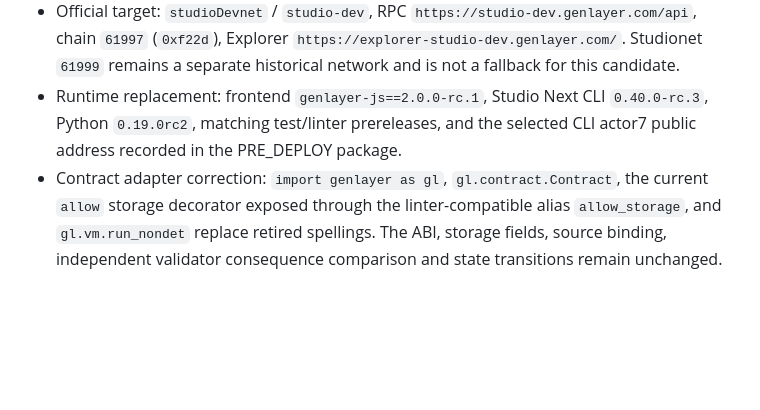
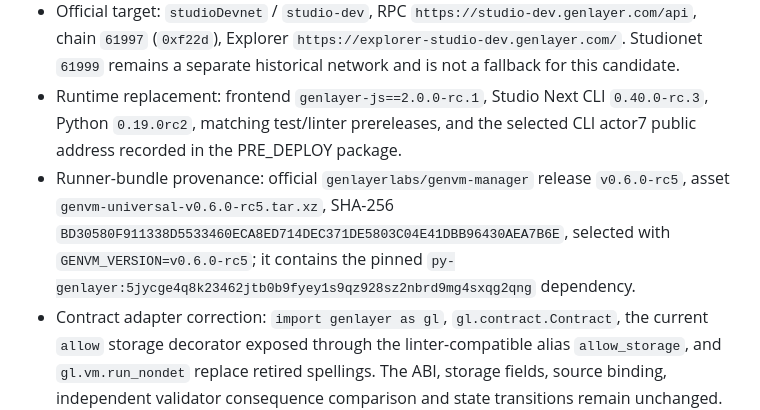
Before and after one commit to dietthe030-ux/open-grant-eligibility-evidence-checker, a Markdown page: docs/IMPLEMENTATION-ADAPTATION.md, the part around the change. GitHub-like rendering; blank space fills up the shorter version.

Commit message:
complete Studio Next runner provenance evidence

```diff
--- a/docs/IMPLEMENTATION-ADAPTATION.md
+++ b/docs/IMPLEMENTATION-ADAPTATION.md
@@ -22,6 +22,7 @@
 - Current choice: retain the authority repair, contract storage/ABI and decision logic, while moving the runtime adapter from the retired Studionet target to the governed Studio Next development preview.
 - Official target: `studioDevnet` / `studio-dev`, RPC `https://studio-dev.genlayer.com/api`, chain `61997` (`0xf22d`), Explorer `https://explorer-studio-dev.genlayer.com/`. Studionet `61999` remains a separate historical network and is not a fallback for this candidate.
 - Runtime replacement: frontend `genlayer-js==2.0.0-rc.1`, Studio Next CLI `0.40.0-rc.3`, Python `0.19.0rc2`, matching test/linter prereleases, and the selected CLI actor7 public address recorded in the PRE_DEPLOY package.
+- Runner-bundle provenance: official `genlayerlabs/genvm-manager` release `v0.6.0-rc5`, asset `genvm-universal-v0.6.0-rc5.tar.xz`, SHA-256 `BD30580F911338D5533460ECA8ED714DEC371DE5803C04E41DBB96430AEA7B6E`, selected with `GENVM_VERSION=v0.6.0-rc5`; it contains the pinned `py-genlayer:5jycge4q8k23462jtb0b9fyey1s9qz928sz2nbrd9mg4sxqg2qng` dependency.
 - Contract adapter correction: `import genlayer as gl`, `gl.contract.Contract`, the current `allow` storage decorator exposed through the linter-compatible alias `allow_storage`, and `gl.vm.run_nondet` replace retired spellings. The ABI, storage fields, source binding, independent validator consequence comparison and state transitions remain unchanged.
 - Preserved scope: ABI, storage layout, nondeterministic source/equivalence mechanism, authorized-publisher trust boundary, fixture semantics, tests and readback assertions. The raw source bytes necessarily changed because the runtime adapter and dependency pin changed.
 - Invalidated evidence: every 61999 account/balance/fee-readiness claim, old Studio RPC matrix/probe, deployment address/hash, receipt/consensus/readback, Studio E2E, Vercel plan binding and reviewer approval that depended on the old network. Historical hashes remain read-only diagnostics and are never resumed on 61997.
```
